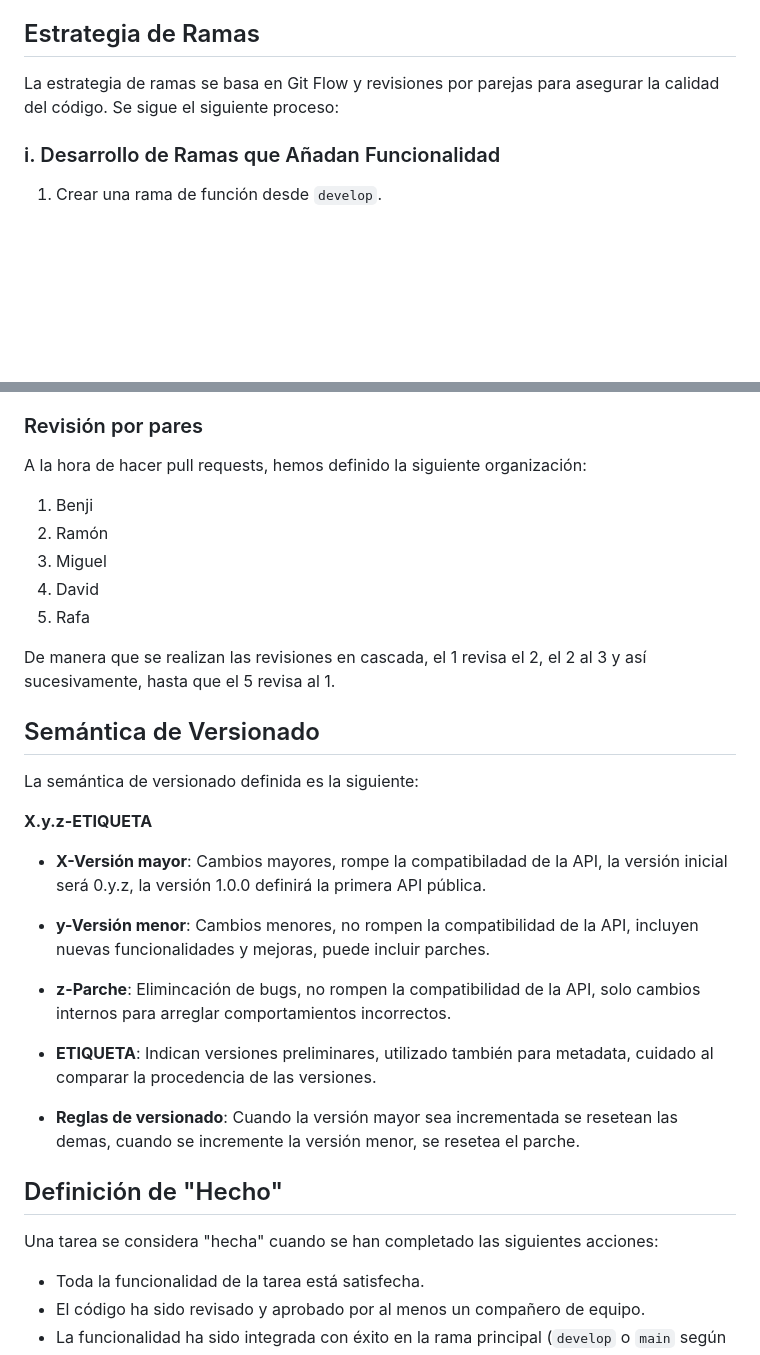
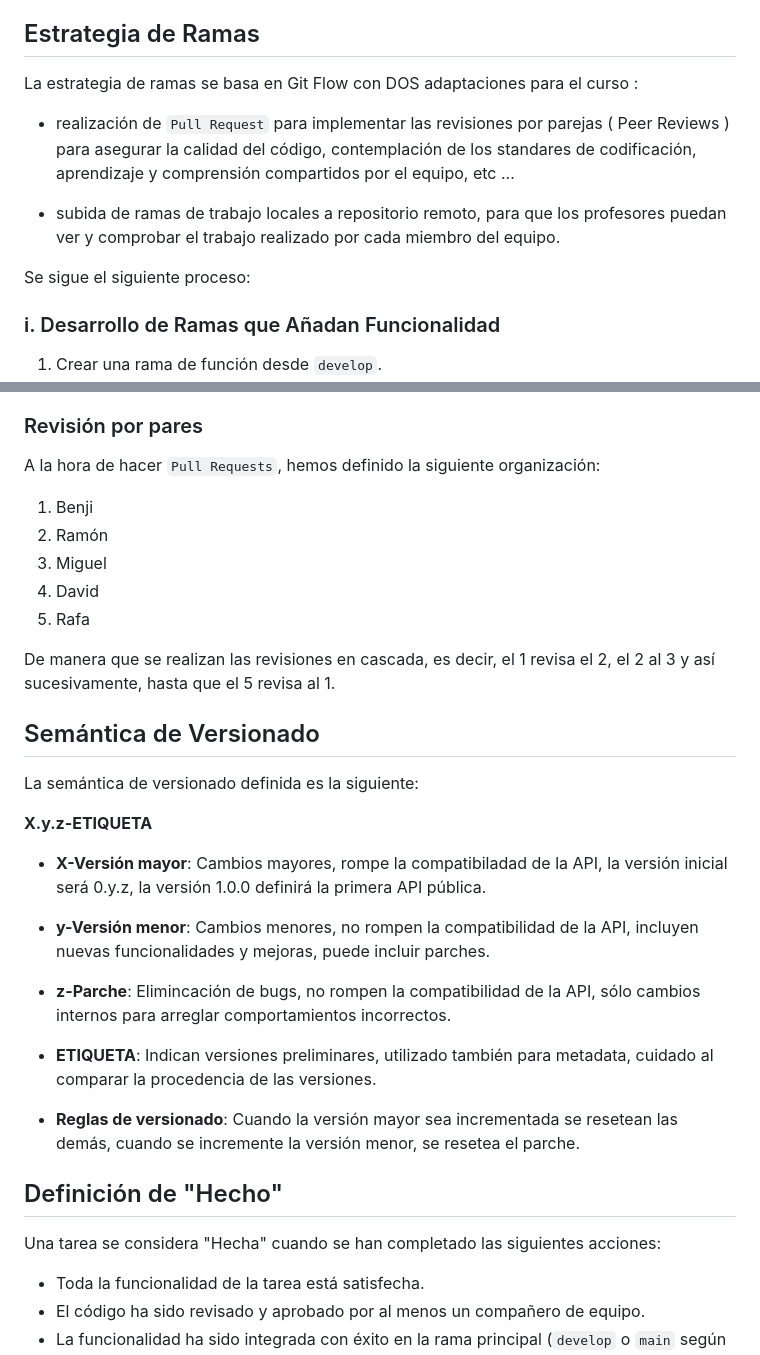
Before and after one commit to gii-is-psg2/psg2-2324-g5-52, a Markdown page: docs/ConfigurationManagementMethodology.md, 2 parts joined by grey strips. GitHub-like rendering; blank space fills up the shorter version.

Commit message:
docs: CORRECCIÓN ERRORES ORTOGRÁFICOS/ESTRATEGIA DE RAMAS

```diff
--- a/docs/ConfigurationManagementMethodology.md
+++ b/docs/ConfigurationManagementMethodology.md
@@ -148,7 +148,16 @@ El repositorio sigue una estructura organizada que incluye las siguientes ramas:
 
 ## Estrategia de Ramas
 
-La estrategia de ramas se basa en Git Flow y revisiones por parejas para asegurar la calidad del código. Se sigue el siguiente proceso:
+La estrategia de ramas se basa en Git Flow con DOS adaptaciones para el curso :
+
+- realización de `Pull Request` para implementar las revisiones por parejas ( Peer Reviews )
+para asegurar la calidad del código, contemplación de los standares de codificación,
+aprendizaje y comprensión compartidos por el equipo, etc ...
+
+- subida de ramas de trabajo locales a repositorio remoto, para que los profesores puedan ver
+ y comprobar el trabajo realizado por cada miembro del equipo.
+
+Se sigue el siguiente proceso:
 
 ### i. Desarrollo de Ramas que Añadan Funcionalidad
 
@@ -171,14 +180,14 @@ La estrategia de ramas se basa en Git Flow y revisiones por parejas para asegura
 4. Etiquetar la versión corregida.
 
 ### Revisión por pares
-A la hora de hacer pull requests, hemos definido la siguiente organización:
+A la hora de hacer `Pull Requests`, hemos definido la siguiente organización:
 1. Benji
 2. Ramón
 3. Miguel
 4. David
 5. Rafa
 
-De manera que se realizan las revisiones en cascada, el 1 revisa el 2, el 2 al 3 y así sucesivamente, hasta que el 5 revisa al 1.
+De manera que se realizan las revisiones en cascada, es decir, el 1 revisa el 2, el 2 al 3 y así sucesivamente, hasta que el 5 revisa al 1.
 
 ## Semántica de Versionado
 
@@ -190,15 +199,15 @@ La semántica de versionado definida es la siguiente:
 
 - **y-Versión menor**: Cambios menores, no rompen la compatibilidad de la API, incluyen nuevas funcionalidades y mejoras, puede incluir parches.
 
-- **z-Parche**: Elimincación de bugs, no rompen la compatibilidad de la API, solo cambios internos para arreglar comportamientos incorrectos.
+- **z-Parche**: Elimincación de bugs, no rompen la compatibilidad de la API, sólo cambios internos para arreglar comportamientos incorrectos.
 
 - **ETIQUETA**: Indican versiones preliminares, utilizado también para metadata, cuidado al comparar la procedencia de las versiones.
 
-- **Reglas de versionado**: Cuando la versión mayor sea incrementada se resetean las demas, cuando se incremente la versión menor, se resetea el parche.
+- **Reglas de versionado**: Cuando la versión mayor sea incrementada se resetean las demás, cuando se incremente la versión menor, se resetea el parche.
 
 ## Definición de "Hecho"
 
-Una tarea se considera "hecha" cuando se han completado las siguientes acciones:
+Una tarea se considera "Hecha" cuando se han completado las siguientes acciones:
 
 - Toda la funcionalidad de la tarea está satisfecha.
 - El código ha sido revisado y aprobado por al menos un compañero de equipo.
```
Also changed, not shown: other parts of docs/ConfigurationManagementMethodology.md (+34 -34 lines).
